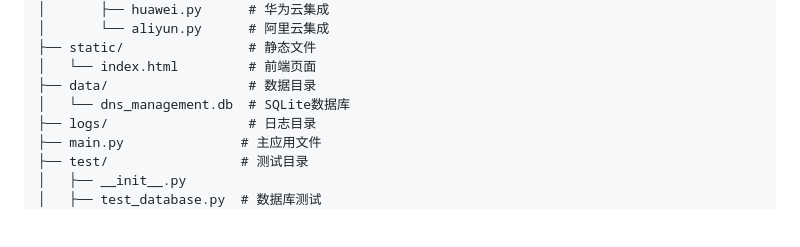
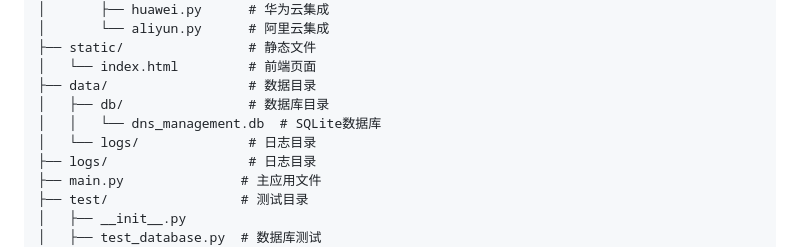
Before and after one commit to tianzengde/DNSManagement, a Markdown page: README.md, the part around the change. GitHub-like rendering; blank space fills up the shorter version.

Commit message:
docs: 更新README.md

```diff
--- a/README.md
+++ b/README.md
@@ -135,7 +135,9 @@ CertManagement/
 ├── static/                # 静态文件
 │   └── index.html         # 前端页面
 ├── data/                  # 数据目录
-│   └── dns_management.db  # SQLite数据库
+│   ├── db/                # 数据库目录
+│   │   └── dns_management.db  # SQLite数据库
+│   └── logs/              # 日志目录
 ├── logs/                  # 日志目录
 ├── main.py               # 主应用文件
 ├── test/                 # 测试目录
```
